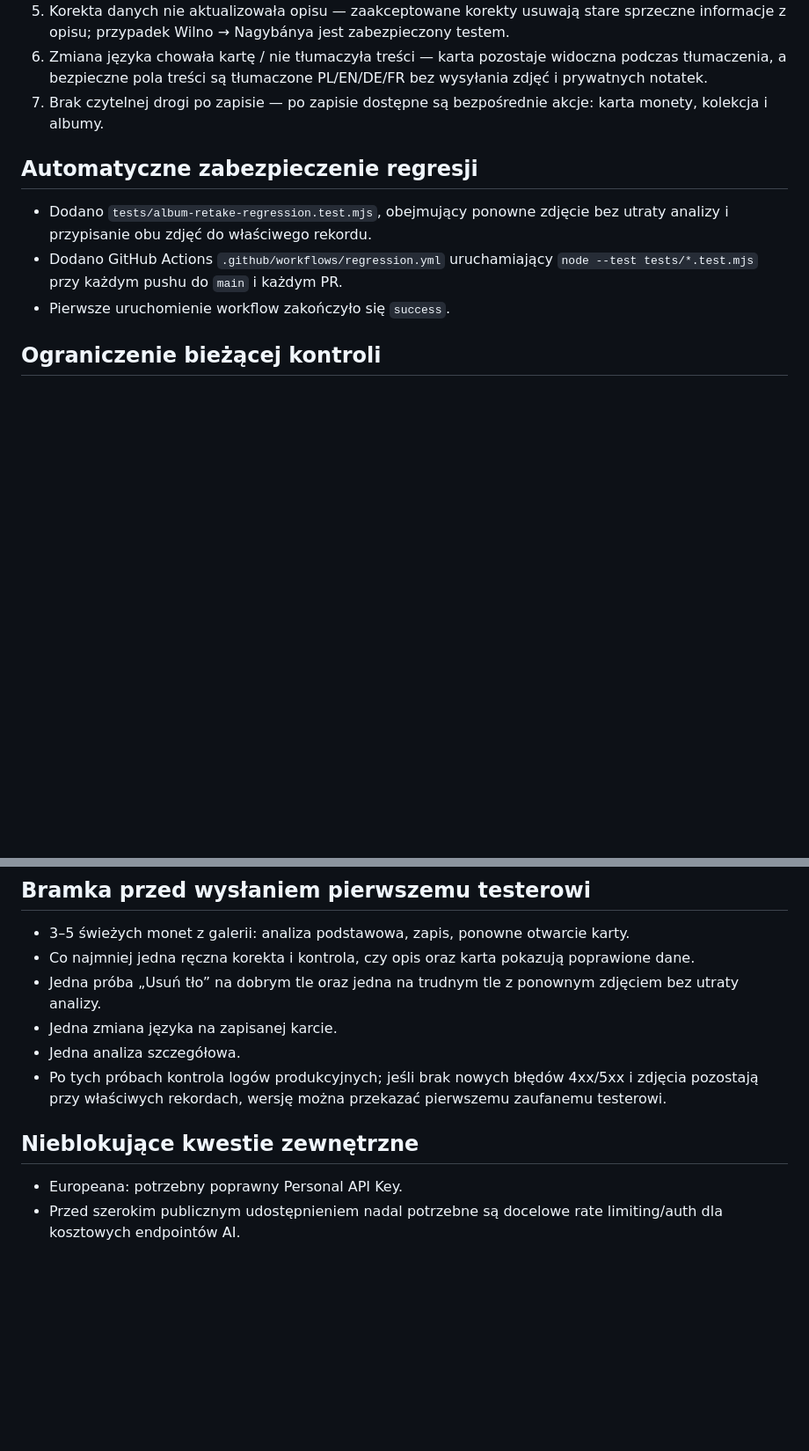
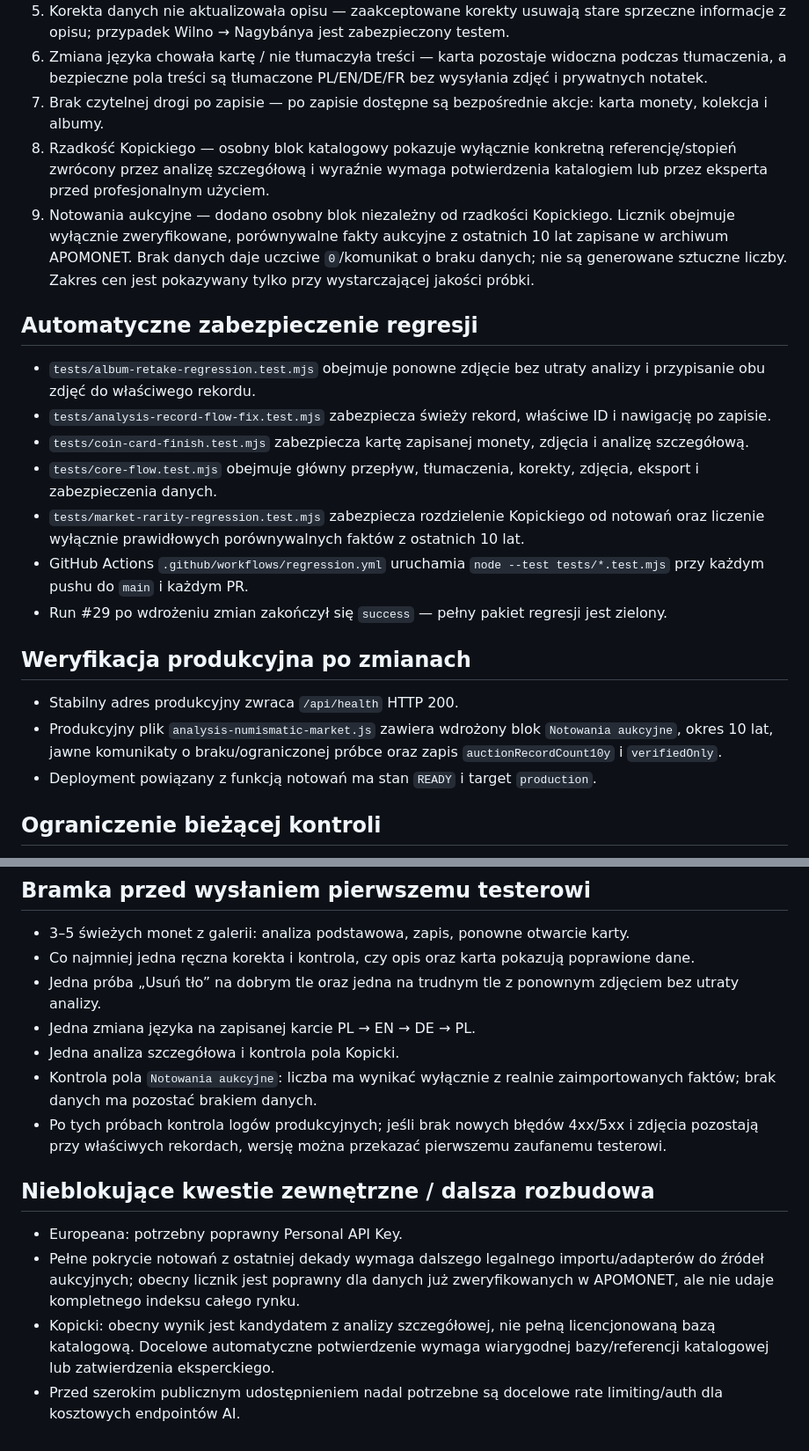
Before and after one commit to tomaszkrawczyk-cpu/apomonet-auction-lab, a Markdown page: BUILD_STATUS_2026-08-16.md, 2 parts joined by grey strips. Shown at 88% size. GitHub-like rendering; blank space fills up the shorter version.

Commit message:
docs: update tester readiness after rarity and auction audit

```diff
--- a/BUILD_STATUS_2026-08-16.md
+++ b/BUILD_STATUS_2026-08-16.md
@@ -14,11 +14,22 @@
 5. Korekta danych nie aktualizowała opisu — zaakceptowane korekty usuwają stare sprzeczne informacje z opisu; przypadek Wilno → Nagybánya jest zabezpieczony testem.
 6. Zmiana języka chowała kartę / nie tłumaczyła treści — karta pozostaje widoczna podczas tłumaczenia, a bezpieczne pola treści są tłumaczone PL/EN/DE/FR bez wysyłania zdjęć i prywatnych notatek.
 7. Brak czytelnej drogi po zapisie — po zapisie dostępne są bezpośrednie akcje: karta monety, kolekcja i albumy.
+8. Rzadkość Kopickiego — osobny blok katalogowy pokazuje wyłącznie konkretną referencję/stopień zwrócony przez analizę szczegółową i wyraźnie wymaga potwierdzenia katalogiem lub przez eksperta przed profesjonalnym użyciem.
+9. Notowania aukcyjne — dodano osobny blok niezależny od rzadkości Kopickiego. Licznik obejmuje wyłącznie zweryfikowane, porównywalne fakty aukcyjne z ostatnich 10 lat zapisane w archiwum APOMONET. Brak danych daje uczciwe `0`/komunikat o braku danych; nie są generowane sztuczne liczby. Zakres cen jest pokazywany tylko przy wystarczającej jakości próbki.
 
 ## Automatyczne zabezpieczenie regresji
-- Dodano `tests/album-retake-regression.test.mjs`, obejmujący ponowne zdjęcie bez utraty analizy i przypisanie obu zdjęć do właściwego rekordu.
-- Dodano GitHub Actions `.github/workflows/regression.yml` uruchamiający `node --test tests/*.test.mjs` przy każdym pushu do `main` i każdym PR.
-- Pierwsze uruchomienie workflow zakończyło się `success`.
+- `tests/album-retake-regression.test.mjs` obejmuje ponowne zdjęcie bez utraty analizy i przypisanie obu zdjęć do właściwego rekordu.
+- `tests/analysis-record-flow-fix.test.mjs` zabezpiecza świeży rekord, właściwe ID i nawigację po zapisie.
+- `tests/coin-card-finish.test.mjs` zabezpiecza kartę zapisanej monety, zdjęcia i analizę szczegółową.
+- `tests/core-flow.test.mjs` obejmuje główny przepływ, tłumaczenia, korekty, zdjęcia, eksport i zabezpieczenia danych.
+- `tests/market-rarity-regression.test.mjs` zabezpiecza rozdzielenie Kopickiego od notowań oraz liczenie wyłącznie prawidłowych porównywalnych faktów z ostatnich 10 lat.
+- GitHub Actions `.github/workflows/regression.yml` uruchamia `node --test tests/*.test.mjs` przy każdym pushu do `main` i każdym PR.
+- Run #29 po wdrożeniu zmian zakończył się `success` — pełny pakiet regresji jest zielony.
+
+## Weryfikacja produkcyjna po zmianach
+- Stabilny adres produkcyjny zwraca `/api/health` HTTP 200.
+- Produkcyjny plik `analysis-numismatic-market.js` zawiera wdrożony blok `Notowania aukcyjne`, okres 10 lat, jawne komunikaty o braku/ograniczonej próbce oraz zapis `auctionRecordCount10y` i `verifiedOnly`.
+- Deployment powiązany z funkcją notowań ma stan `READY` i target `production`.
 
 ## Ograniczenie bieżącej kontroli
 W File Library dostępne są zrzuty ekranowe z wcześniejszych prób, ale nie ma oryginalnych par plików awers/rewers użytych w tych analizach. Nie można więc uczciwie odtworzyć dokładnie tych samych dawnych wejść przez `/api/analyze`. Scenariusze błędów z tych prób są jednak pokryte testami regresji. Najlepszym końcowym smoke-testem są teraz świeże pary zdjęć z galerii na fizycznym Androidzie.
@@ -27,10 +38,13 @@ W File Library dostępne są zrzuty ekranowe z wcześniejszych prób, ale nie ma
 - 3–5 świeżych monet z galerii: analiza podstawowa, zapis, ponowne otwarcie karty.
 - Co najmniej jedna ręczna korekta i kontrola, czy opis oraz karta pokazują poprawione dane.
 - Jedna próba „Usuń tło” na dobrym tle oraz jedna na trudnym tle z ponownym zdjęciem bez utraty analizy.
-- Jedna zmiana języka na zapisanej karcie.
-- Jedna analiza szczegółowa.
+- Jedna zmiana języka na zapisanej karcie PL → EN → DE → PL.
+- Jedna analiza szczegółowa i kontrola pola Kopicki.
+- Kontrola pola `Notowania aukcyjne`: liczba ma wynikać wyłącznie z realnie zaimportowanych faktów; brak danych ma pozostać brakiem danych.
 - Po tych próbach kontrola logów produkcyjnych; jeśli brak nowych błędów 4xx/5xx i zdjęcia pozostają przy właściwych rekordach, wersję można przekazać pierwszemu zaufanemu testerowi.
 
-## Nieblokujące kwestie zewnętrzne
+## Nieblokujące kwestie zewnętrzne / dalsza rozbudowa
 - Europeana: potrzebny poprawny Personal API Key.
+- Pełne pokrycie notowań z ostatniej dekady wymaga dalszego legalnego importu/adapterów do źródeł aukcyjnych; obecny licznik jest poprawny dla danych już zweryfikowanych w APOMONET, ale nie udaje kompletnego indeksu całego rynku.
+- Kopicki: obecny wynik jest kandydatem z analizy szczegółowej, nie pełną licencjonowaną bazą katalogową. Docelowe automatyczne potwierdzenie wymaga wiarygodnej bazy/referencji katalogowej lub zatwierdzenia eksperckiego.
 - Przed szerokim publicznym udostępnieniem nadal potrzebne są docelowe rate limiting/auth dla kosztowych endpointów AI.
```
Also changed, not shown: other parts of BUILD_STATUS_2026-08-16.md (+2 -2 lines).
